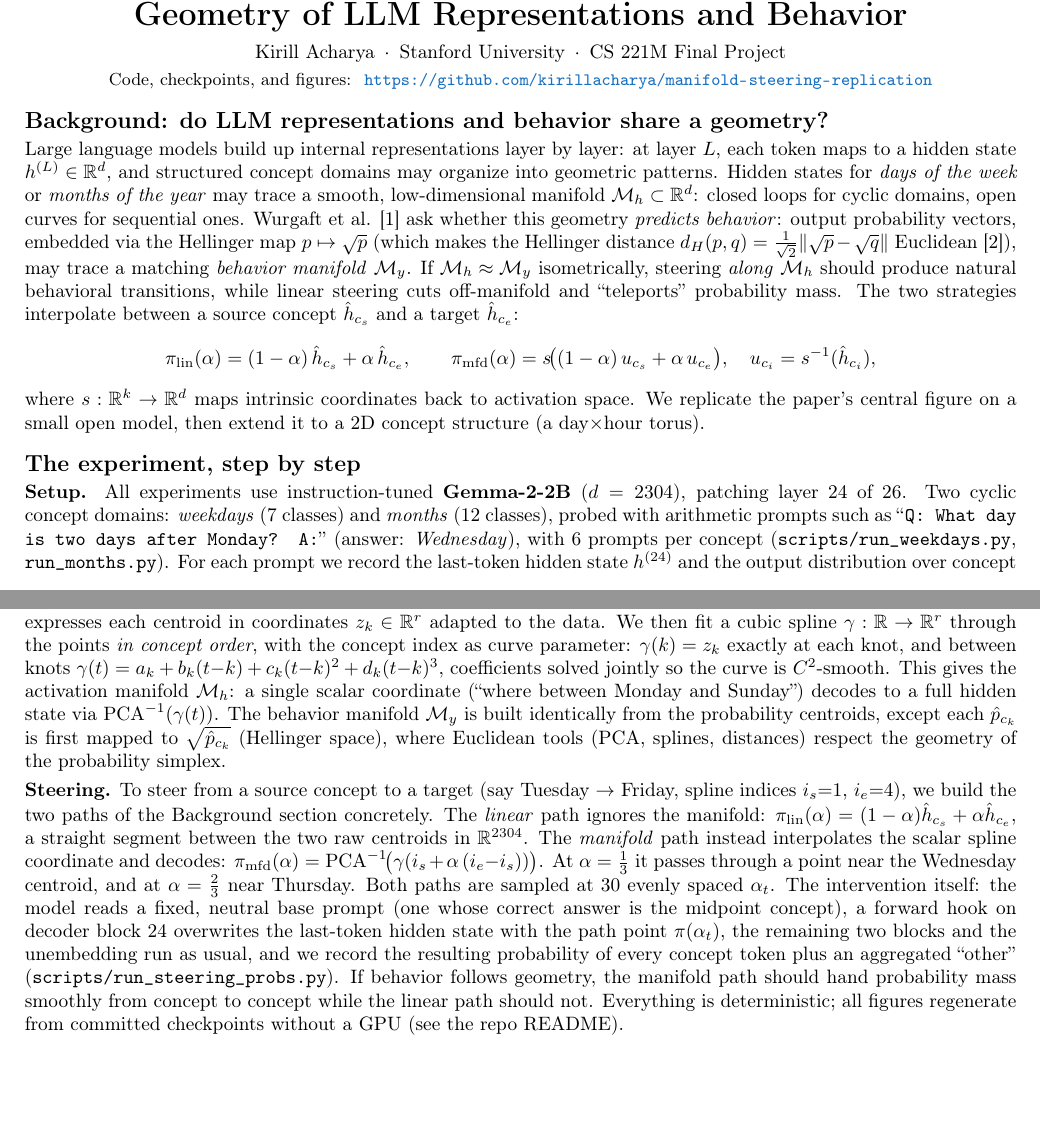
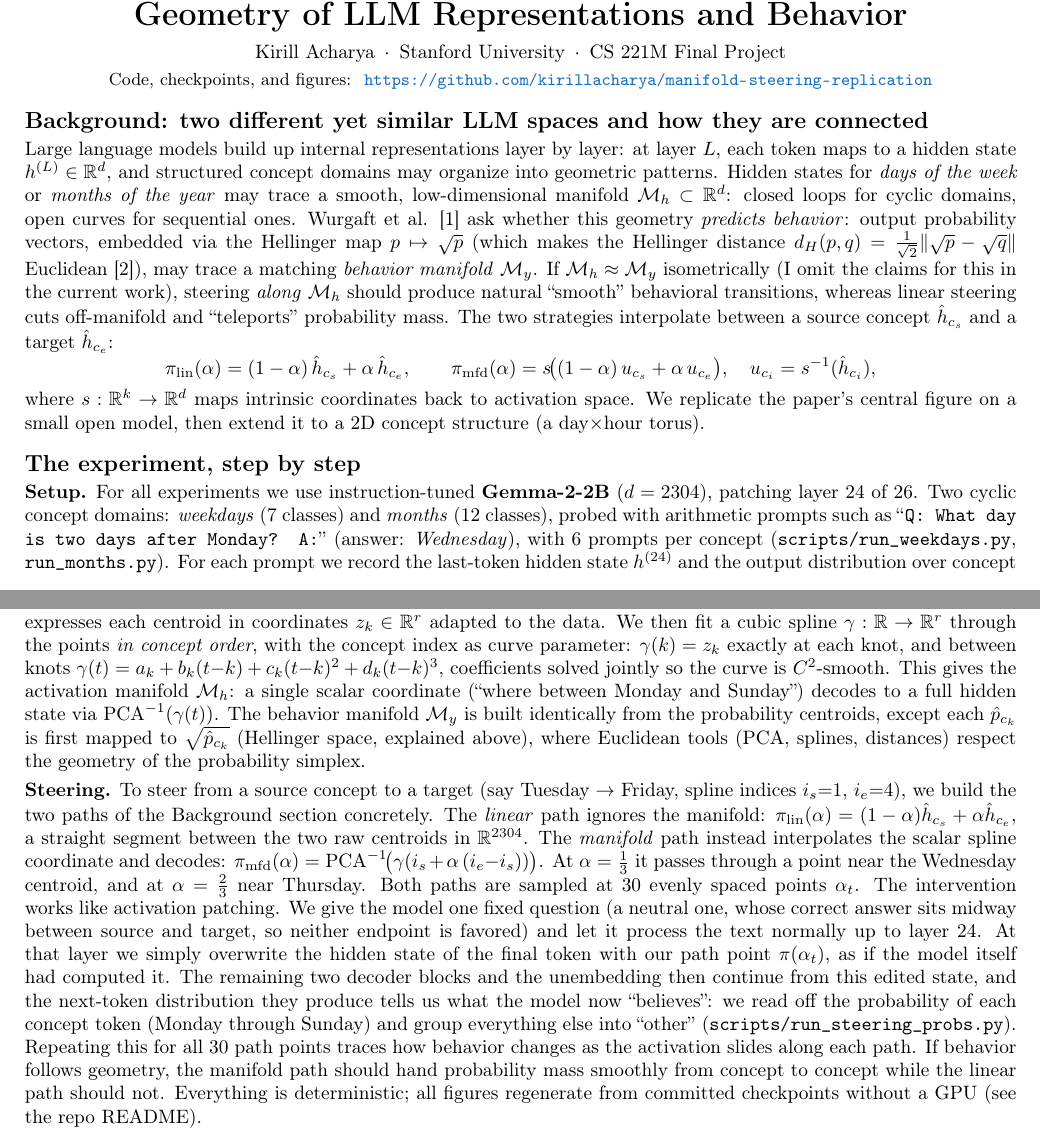
Before and after one commit to kirillacharya/manifold-steering-replication, a LaTeX document (report/main.tex): two parts of pages 1 and 2 of 3, joined at a grey line, cut so that both start at the same text, the shorter picture padded with empty space. Compiled offline with pdfLaTeX.

Commit message:
Report: clearer plain-language explanation of the patching intervention

```diff
--- a/report/main.tex
+++ b/report/main.tex
@@ -34,7 +34,7 @@
   {\small Code, checkpoints, and figures: \;\url{\repourl}}
 \end{center}
 
-\section{Background: do LLM representations and behavior share a geometry?}
+\section{Background: two different yet similar LLM spaces and how they are connected}
 
 Large language models build up internal representations layer by layer: at
 layer $L$, each token maps to a hidden state $h^{(L)}\in\mathbb{R}^d$, and
@@ -47,9 +47,9 @@ behavior}: output probability vectors, embedded via the Hellinger map
 $p\mapsto\sqrt{p}$ (which makes the Hellinger distance
 $d_H(p,q)=\tfrac{1}{\sqrt 2}\lVert\sqrt p-\sqrt q\rVert$ Euclidean
 [2]), may trace a matching \emph{behavior manifold}
-$\mathcal{M}_y$. If $\mathcal{M}_h\approx\mathcal{M}_y$ isometrically,
-steering \emph{along} $\mathcal{M}_h$ should produce natural behavioral
-transitions, while linear steering cuts off-manifold and ``teleports''
+$\mathcal{M}_y$. If $\mathcal{M}_h\approx\mathcal{M}_y$ isometrically (I omit the claims for this in the current work),
+steering \emph{along} $\mathcal{M}_h$ should produce natural ``smooth'' behavioral
+transitions, whereas linear steering cuts off-manifold and ``teleports''
 probability mass. The two strategies interpolate between a source concept
 $\hat h_{c_s}$ and a target $\hat h_{c_e}$:
 \[
@@ -83,7 +83,7 @@ model, then extend it to a 2D concept structure (a day$\times$hour torus).
 
 \section{The experiment, step by step}
 
-\textbf{Setup.} All experiments use instruction-tuned \textbf{Gemma-2-2B}
+\textbf{Setup.} For all experiments we use instruction-tuned \textbf{Gemma-2-2B}
 ($d=2304$), patching layer 24 of 26. Two cyclic concept domains:
 \emph{weekdays} (7 classes) and \emph{months} (12 classes), probed with
 arithmetic prompts such as ``\texttt{Q: What day is two days after Monday?
@@ -108,7 +108,7 @@ $\mathcal{M}_h$: a single scalar coordinate (``where between Monday and
 Sunday'') decodes to a full hidden state via
 $\mathrm{PCA}^{-1}(\gamma(t))$. The behavior manifold $\mathcal{M}_y$ is
 built identically from the probability centroids, except each $\hat p_{c_k}$
-is first mapped to $\sqrt{\hat p_{c_k}}$ (Hellinger space), where Euclidean
+is first mapped to $\sqrt{\hat p_{c_k}}$ (Hellinger space, explained above), where Euclidean
 tools (PCA, splines, distances) respect the geometry of the probability
 simplex.
 
@@ -122,13 +122,19 @@ scalar spline coordinate and decodes:
 $\pi_{\mathrm{mfd}}(\alpha)=\mathrm{PCA}^{-1}\!\big(\gamma(i_s+\alpha\,(i_e{-}i_s))\big)$.
 At $\alpha=\tfrac13$ it passes through a point near the Wednesday centroid,
 and at $\alpha=\tfrac23$ near Thursday. Both paths are sampled at 30 evenly
-spaced $\alpha_t$. The intervention itself: the model reads a fixed,
-neutral base prompt (one whose correct answer is the midpoint concept), a
-forward hook on decoder block 24 overwrites the last-token hidden state with
-the path point $\pi(\alpha_t)$, the remaining two blocks and the unembedding
-run as usual, and we record the resulting probability of every concept token
-plus an aggregated ``other'' (\texttt{scripts/run\_steering\_probs.py}). If
-behavior follows geometry, the manifold path should hand probability mass
+spaced points $\alpha_t$. The intervention works like activation patching.
+We give the model one fixed question (a neutral one, whose correct answer
+sits midway between source and target, so neither endpoint is favored) and
+let it process the text normally up to layer 24. At that layer we simply
+overwrite the hidden state of the final token with our path point
+$\pi(\alpha_t)$, as if the model itself had computed it. The remaining two
+decoder blocks and the unembedding then continue from this edited state, and
+the next-token distribution they produce tells us what the model now
+``believes'': we read off the probability of each concept token (Monday
+through Sunday) and group everything else into ``other''
+(\texttt{scripts/run\_steering\_probs.py}). Repeating this for all 30 path
+points traces how behavior changes as the activation slides along each path.
+If behavior follows geometry, the manifold path should hand probability mass
 smoothly from concept to concept while the linear path should not.
 Everything is deterministic; all figures regenerate from committed
 checkpoints without a GPU (see the repo README).
```
Also changed, not shown: report/main.pdf.
